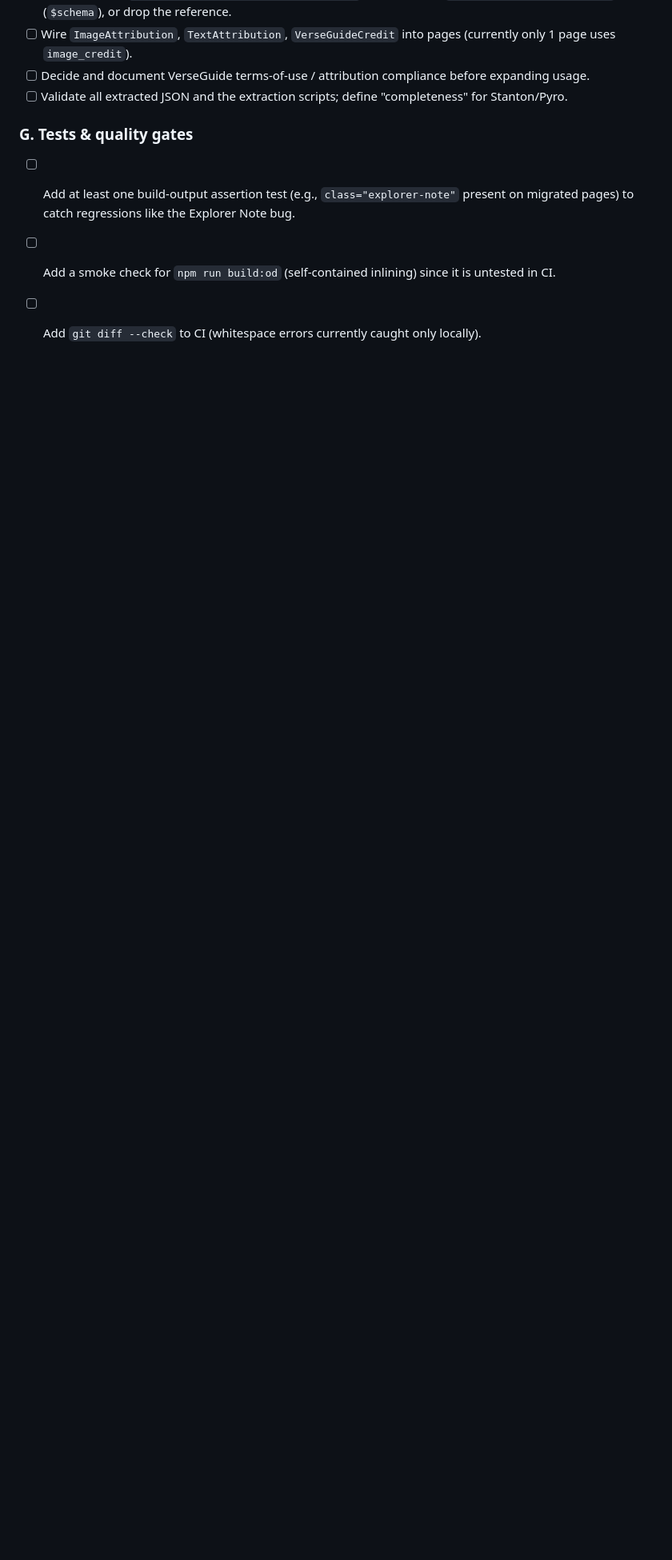
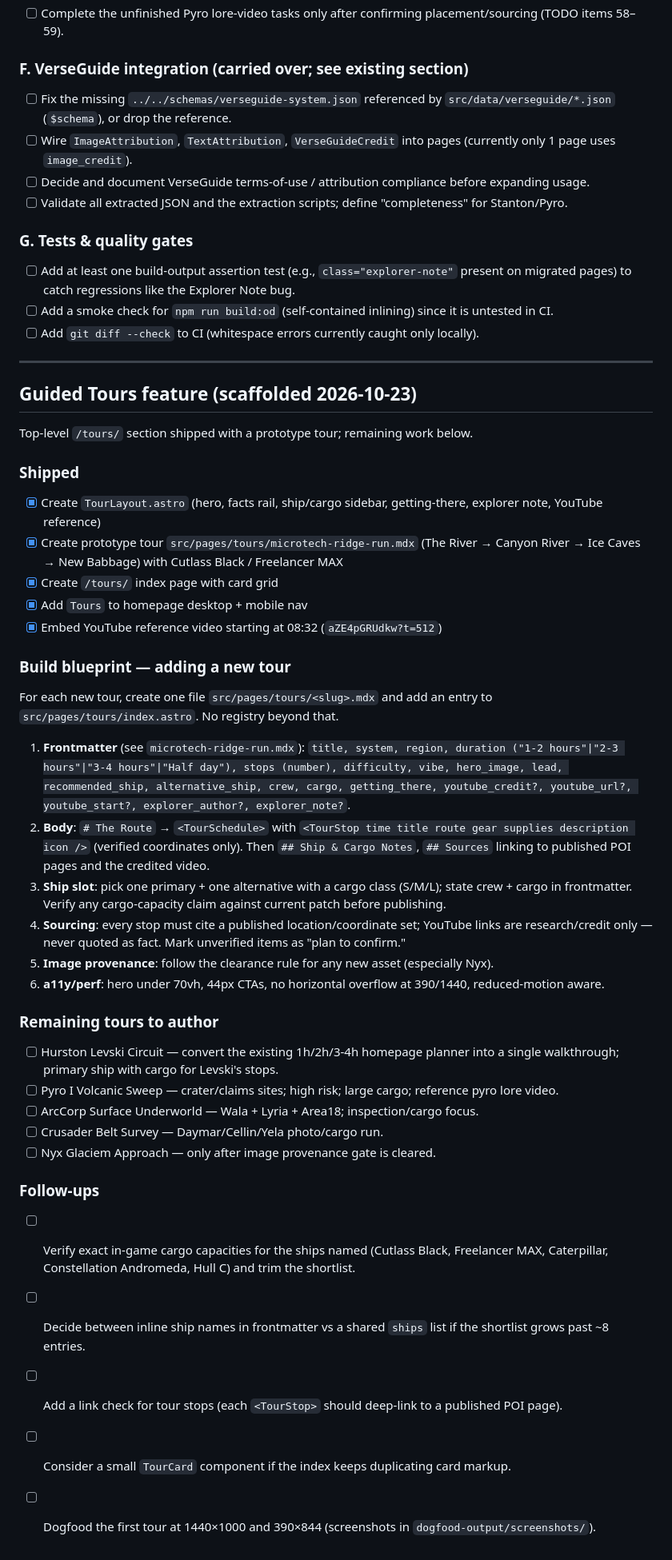
Before and after one commit to Kuchengnom/lonely-planet-sc, a Markdown page: TODO.md, the part around the change. Shown at 80% size. GitHub-like rendering; blank space fills up the shorter version.

Commit message:
docs: add Guided Tours feature scaffold and blueprint tasks

```diff
--- a/TODO.md
+++ b/TODO.md
@@ -395,3 +395,40 @@ Autogenerated from a full-repo audit. Grouped by area; tick off as addressed. Ve
 - [ ] Add at least one build-output assertion test (e.g., `class="explorer-note"` present on migrated pages) to catch regressions like the Explorer Note bug.
 - [ ] Add a smoke check for `npm run build:od` (self-contained inlining) since it is untested in CI.
 - [ ] Add `git diff --check` to CI (whitespace errors currently caught only locally).
+
+---
+
+## Guided Tours feature (scaffolded 2026-10-23)
+
+Top-level `/tours/` section shipped with a prototype tour; remaining work below.
+
+### Shipped
+- [x] Create `TourLayout.astro` (hero, facts rail, ship/cargo sidebar, getting-there, explorer note, YouTube reference)
+- [x] Create prototype tour `src/pages/tours/microtech-ridge-run.mdx` (The River → Canyon River → Ice Caves → New Babbage) with Cutlass Black / Freelancer MAX
+- [x] Create `/tours/` index page with card grid
+- [x] Add `Tours` to homepage desktop + mobile nav
+- [x] Embed YouTube reference video starting at 08:32 (`aZE4pGRUdkw?t=512`)
+
+### Build blueprint — adding a new tour
+For each new tour, create one file `src/pages/tours/<slug>.mdx` and add an entry to `src/pages/tours/index.astro`. No registry beyond that.
+
+1. **Frontmatter** (see `microtech-ridge-run.mdx`): `title, system, region, duration ("1-2 hours"|"2-3 hours"|"3-4 hours"|"Half day"), stops (number), difficulty, vibe, hero_image, lead, recommended_ship, alternative_ship, crew, cargo, getting_there, youtube_credit?, youtube_url?, youtube_start?, explorer_author?, explorer_note?`.
+2. **Body**: `# The Route` → `<TourSchedule>` with `<TourStop time title route gear supplies description icon />` (verified coordinates only). Then `## Ship & Cargo Notes`, `## Sources` linking to published POI pages and the credited video.
+3. **Ship slot**: pick one primary + one alternative with a cargo class (S/M/L); state crew + cargo in frontmatter. Verify any cargo-capacity claim against current patch before publishing.
+4. **Sourcing**: every stop must cite a published location/coordinate set; YouTube links are research/credit only — never quoted as fact. Mark unverified items as "plan to confirm."
+5. **Image provenance**: follow the clearance rule for any new asset (especially Nyx).
+6. **a11y/perf**: hero under 70vh, 44px CTAs, no horizontal overflow at 390/1440, reduced-motion aware.
+
+### Remaining tours to author
+- [ ] Hurston Levski Circuit — convert the existing 1h/2h/3-4h homepage planner into a single walkthrough; primary ship with cargo for Levski's stops.
+- [ ] Pyro I Volcanic Sweep — crater/claims sites; high risk; large cargo; reference pyro lore video.
+- [ ] ArcCorp Surface Underworld — Wala + Lyria + Area18; inspection/cargo focus.
+- [ ] Crusader Belt Survey — Daymar/Cellin/Yela photo/cargo run.
+- [ ] Nyx Glaciem Approach — only after image provenance gate is cleared.
+
+### Follow-ups
+- [ ] Verify exact in-game cargo capacities for the ships named (Cutlass Black, Freelancer MAX, Caterpillar, Constellation Andromeda, Hull C) and trim the shortlist.
+- [ ] Decide between inline ship names in frontmatter vs a shared `ships` list if the shortlist grows past ~8 entries.
+- [ ] Add a link check for tour stops (each `<TourStop>` should deep-link to a published POI page).
+- [ ] Consider a small `TourCard` component if the index keeps duplicating card markup.
+- [ ] Dogfood the first tour at 1440×1000 and 390×844 (screenshots in `dogfood-output/screenshots/`).
```
